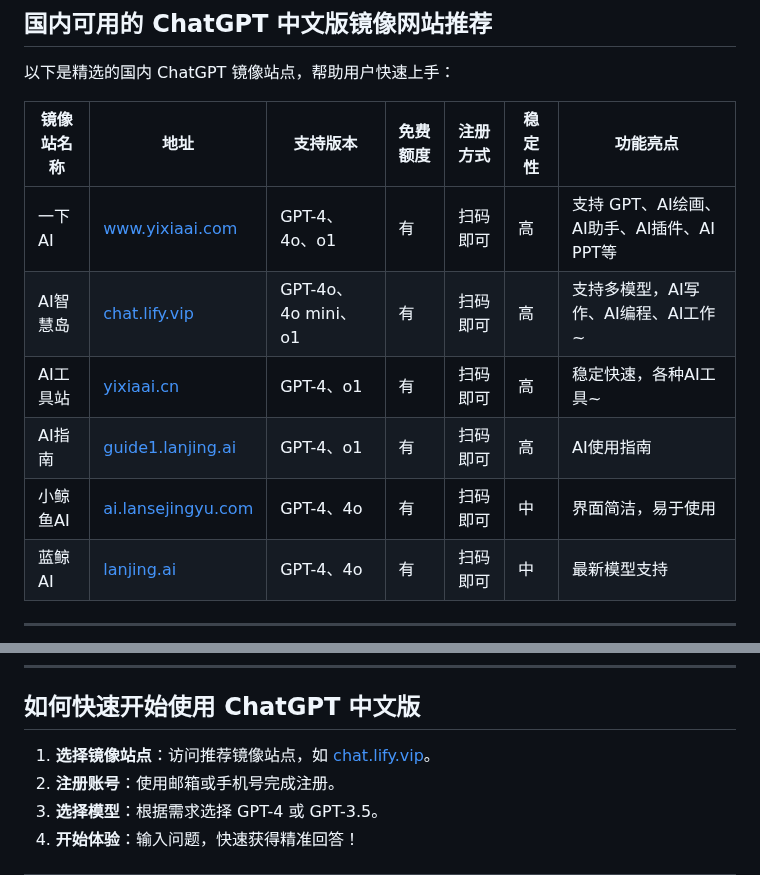
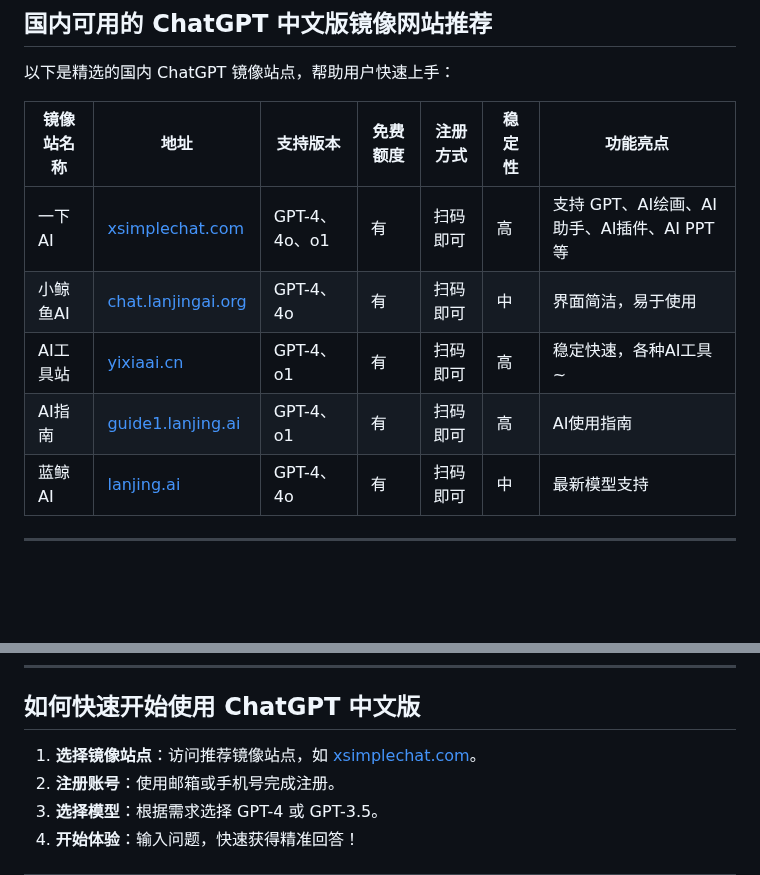
Before and after one commit to chatgpt-free-zh/chatgpt-chinese-site, a Markdown page: README.md, 2 parts joined by grey strips. Drawn GitHub-style; blank space fills up the shorter version.

```diff
--- a/README.md
+++ b/README.md
@@ -38,11 +38,10 @@
 
 | 镜像站名称         | 地址                             | 支持版本           | 免费额度 | 注册方式           | 稳定性  | 功能亮点                |
 |--------------------|----------------------------------|--------------------|----------|--------------------|---------|-------------------------|
-| 一下AI            | [www.yixiaai.com](https://www.yixiaai.com/) | GPT-4、4o、o1      | 有       | 扫码即可       | 高      | 支持 GPT、AI绘画、AI助手、AI插件、AI PPT等  |
-| AI智慧岛          | [chat.lify.vip](https://chat.lify.vip/) | GPT-4o、4o mini、o1 | 有       | 扫码即可       | 高      | 支持多模型，AI写作、AI编程、AI工作~  |
+| 一下AI            | [xsimplechat.com](https://xsimplechat.com/) | GPT-4、4o、o1      | 有       | 扫码即可       | 高      | 支持 GPT、AI绘画、AI助手、AI插件、AI PPT等  |
+| 小鲸鱼AI        | [chat.lanjingai.org](https://chat.lanjingai.org/) | GPT-4、4o           | 有       | 扫码即可     | 中      | 界面简洁，易于使用      |
 | AI工具站       | [yixiaai.cn](https://yixiaai.cn/) | GPT-4、o1           | 有       | 扫码即可      | 高      | 稳定快速，各种AI工具~ |
 | AI指南           | [guide1.lanjing.ai](https://guide1.lanjing.ai/) | GPT-4、o1           | 有       | 扫码即可   | 高      | AI使用指南            |
-| 小鲸鱼AI        | [ai.lansejingyu.com](https://ai.lansejingyu.com/) | GPT-4、4o           | 有       | 扫码即可     | 中      | 界面简洁，易于使用      |
 | 蓝鲸AI            | [lanjing.ai](https://lanjing.ai/) | GPT-4、4o           | 有       | 扫码即可    | 中      | 最新模型支持            |
 ---
 
@@ -69,7 +68,7 @@
 
 ## 如何快速开始使用 ChatGPT 中文版
 
-1. **选择镜像站点**：访问推荐镜像站点，如 [chat.lify.vip](https://chat.lify.vip)。
+1. **选择镜像站点**：访问推荐镜像站点，如 [xsimplechat.com](https://xsimplechat.com)。
 2. **注册账号**：使用邮箱或手机号完成注册。
 3. **选择模型**：根据需求选择 GPT-4 或 GPT-3.5。
 4. **开始体验**：输入问题，快速获得精准回答！
```
Also changed, not shown: other parts of README.md (+1 -1 lines).
